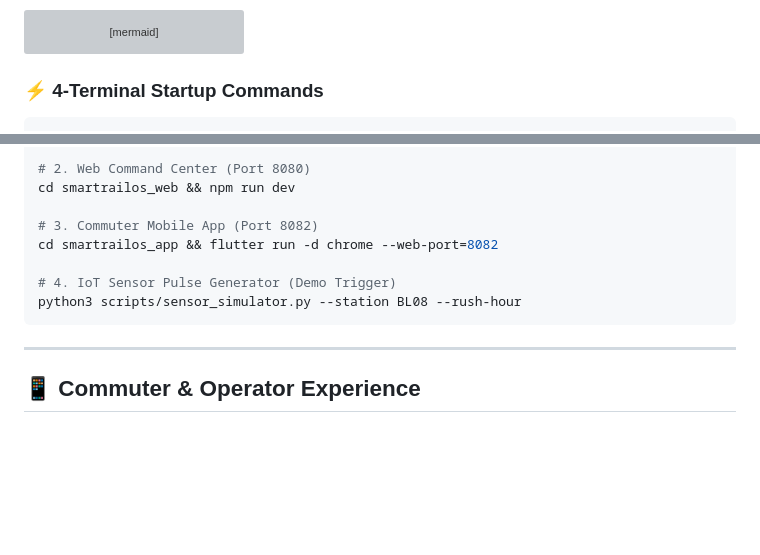
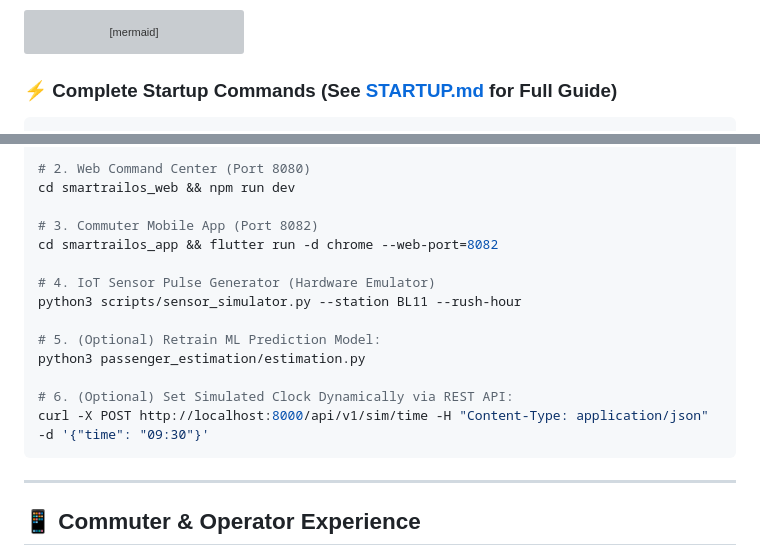
Before and after one commit to AkshayChauhan3/smrtest, a Markdown page: README.md, 2 parts joined by grey strips. GitHub-like rendering; blank space fills up the shorter version; grey boxes are pictures that could not be loaded.

Commit message:
docs: update STARTUP.md and README.md with comprehensive guide for SmartRail OS ecosystem components and testing procedures

````diff
--- a/README.md
+++ b/README.md
@@ -154,6 +154,7 @@ sequenceDiagram
     Judge->>Web: 4. Activate SimClock to 18:30 (Watch AI forecast peak rush in 5 seconds)
 ```
 
-### ⚡ 4-Terminal Startup Commands
+### ⚡ Complete Startup Commands (See [STARTUP.md](file:///home/akshaychauhan/Playground/smrtest/STARTUP.md) for Full Guide)
+
 ```bash
 # 1. Backend & ML Prediction Engine (Port 8000)
@@ -165,8 +166,14 @@ cd smartrailos_web && npm run dev
 # 3. Commuter Mobile App (Port 8082)
 cd smartrailos_app && flutter run -d chrome --web-port=8082
 
-# 4. IoT Sensor Pulse Generator (Demo Trigger)
-python3 scripts/sensor_simulator.py --station BL08 --rush-hour
+# 4. IoT Sensor Pulse Generator (Hardware Emulator)
+python3 scripts/sensor_simulator.py --station BL11 --rush-hour
+
+# 5. (Optional) Retrain ML Prediction Model:
+python3 passenger_estimation/estimation.py
+
+# 6. (Optional) Set Simulated Clock Dynamically via REST API:
+curl -X POST http://localhost:8000/api/v1/sim/time -H "Content-Type: application/json" -d '{"time": "09:30"}'
 ```
 
 ---
````
Also changed, not shown: other parts of README.md (+1 -1 lines), STARTUP.md (+146 -72 lines).
